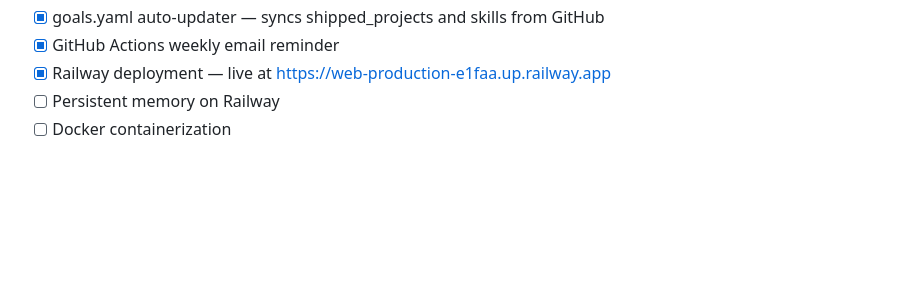
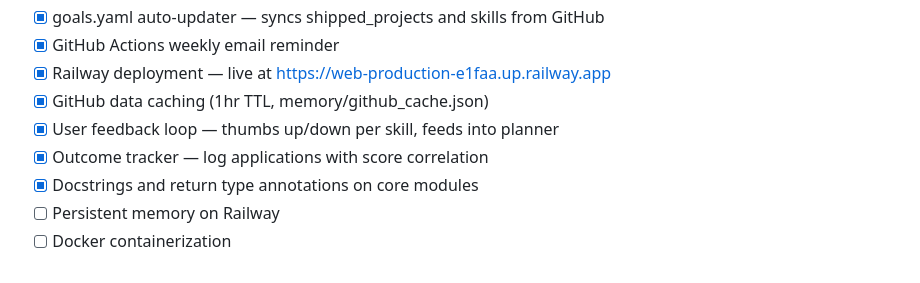
Before and after one commit to omerfarooq223/CareerPilot-Agent, a Markdown page: AGENT.md, the part around the change. GitHub-like rendering; blank space fills up the shorter version.

```diff
--- a/AGENT.md
+++ b/AGENT.md
@@ -208,5 +208,9 @@ See `CLAUDE.md → How to add a new skill`
 - [x] goals.yaml auto-updater — syncs shipped_projects and skills from GitHub
 - [x] GitHub Actions weekly email reminder
 - [x] Railway deployment — live at https://web-production-e1faa.up.railway.app
+- [x] GitHub data caching (1hr TTL, memory/github_cache.json)
+- [x] User feedback loop — thumbs up/down per skill, feeds into planner
+- [x] Outcome tracker — log applications with score correlation
+- [x] Docstrings and return type annotations on core modules
 - [ ] Persistent memory on Railway
 - [ ] Docker containerization
```
Also changed, not shown: CLAUDE.md (+1 -0 lines), README.md (+3 -0 lines).
